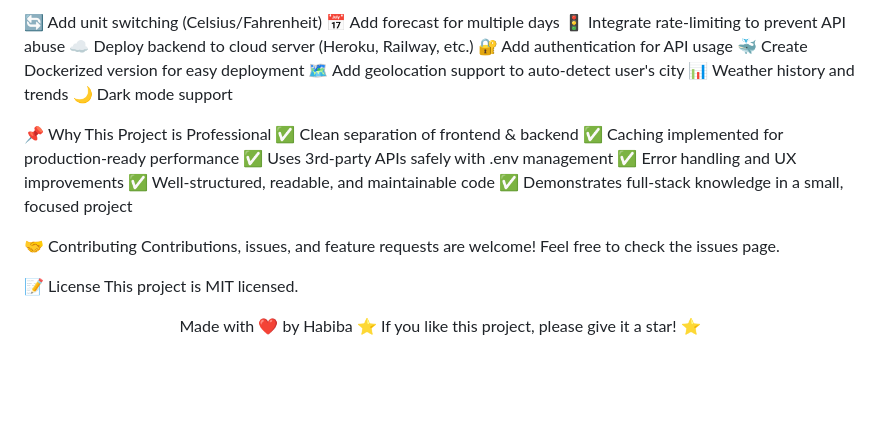
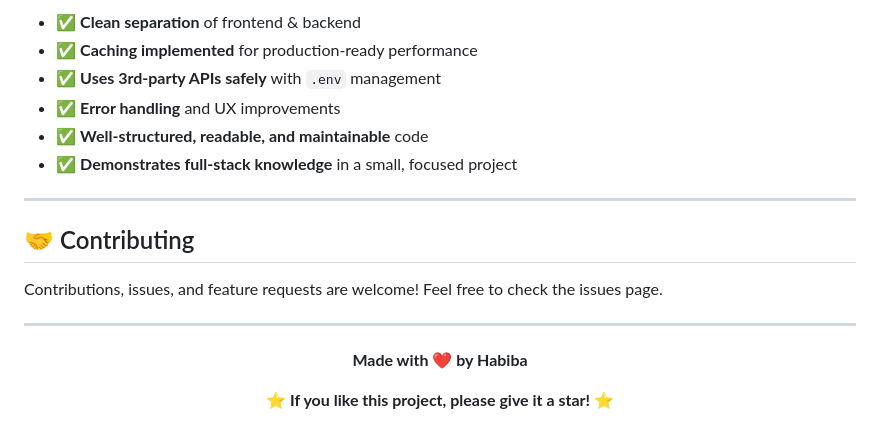
Before and after one commit to Habiba-Adel/Weather-API-, a Markdown page: README.md, the part around one of its changes. GitHub-like rendering; blank space fills up the shorter version.

Commit message:
Revise README for clarity and completeness
Updated README to enhance structure, features, and installation instructions.

```diff
--- a/README.md
+++ b/README.md
@@ -120,30 +158,23 @@ mermaidgraph LR
 
-🔄 Add unit switching (Celsius/Fahrenheit)
-📅 Add forecast for multiple days
-🚦 Integrate rate-limiting to prevent API abuse
-☁️ Deploy backend to cloud server (Heroku, Railway, etc.)
-🔐 Add authentication for API usage
-🐳 Create Dockerized version for easy deployment
-🗺️ Add geolocation support to auto-detect user's city
-📊 Weather history and trends
-🌙 Dark mode support
+- ✅ **Clean separation** of frontend & backend
+- ✅ **Caching implemented** for production-ready performance
+- ✅ **Uses 3rd-party APIs safely** with `.env` management
+- ✅ **Error handling** and UX improvements
+- ✅ **Well-structured, readable, and maintainable** code
+- ✅ **Demonstrates full-stack knowledge** in a small, focused project
 
+---
 
-📌 Why This Project is Professional
-✅ Clean separation of frontend & backend
-✅ Caching implemented for production-ready performance
-✅ Uses 3rd-party APIs safely with .env management
-✅ Error handling and UX improvements
-✅ Well-structured, readable, and maintainable code
-✅ Demonstrates full-stack knowledge in a small, focused project
+## 🤝 Contributing
 
-🤝 Contributing
 Contributions, issues, and feature requests are welcome! Feel free to check the issues page.
 
-📝 License
-This project is MIT licensed.
+---
 
 <div align="center">
-Made with ❤️ by Habiba
-⭐ If you like this project, please give it a star! ⭐
+
+**Made with ❤️ by Habiba**
+
+⭐ **If you like this project, please give it a star!** ⭐
+
 </div>
```
Also changed, not shown: other parts of README.md (+109 -71 lines).
